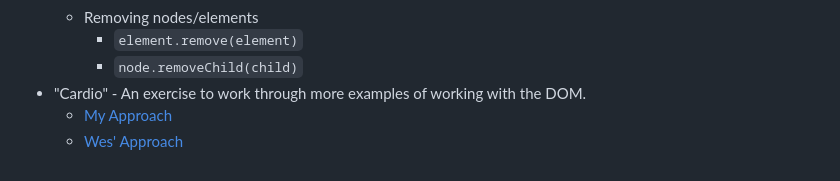
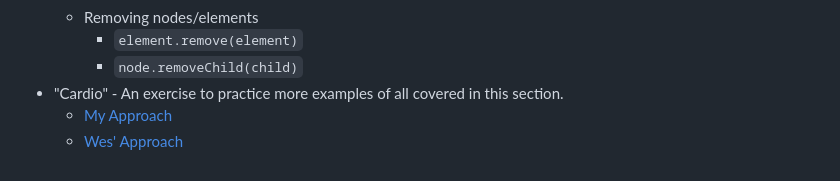
Before and after one commit to nabrus/beginner-javascript, a Markdown page: readme.md, the part around the change. GitHub-like rendering.

Commit message:
Updated title to cardio section

```diff
--- a/readme.md
+++ b/readme.md
@@ -113,6 +113,6 @@
      *  Removing nodes/elements
           *  `element.remove(element)`
           *  `node.removeChild(child)`
-*  "Cardio" -  An exercise to work through more examples of working with the DOM.
+*  "Cardio" -  An exercise to practice more examples of all covered in this  section.
      *  [My Approach](https://github.com/nabrus/beginner-javascript/blob/master/exercises/20%20-%20The%20DOM/DOM-Cardio2.js)
      *  [Wes' Approach](https://github.com/nabrus/beginner-javascript/blob/master/exercises/20%20-%20The%20DOM/DOM-Cardio-FINISHED.js)
```
